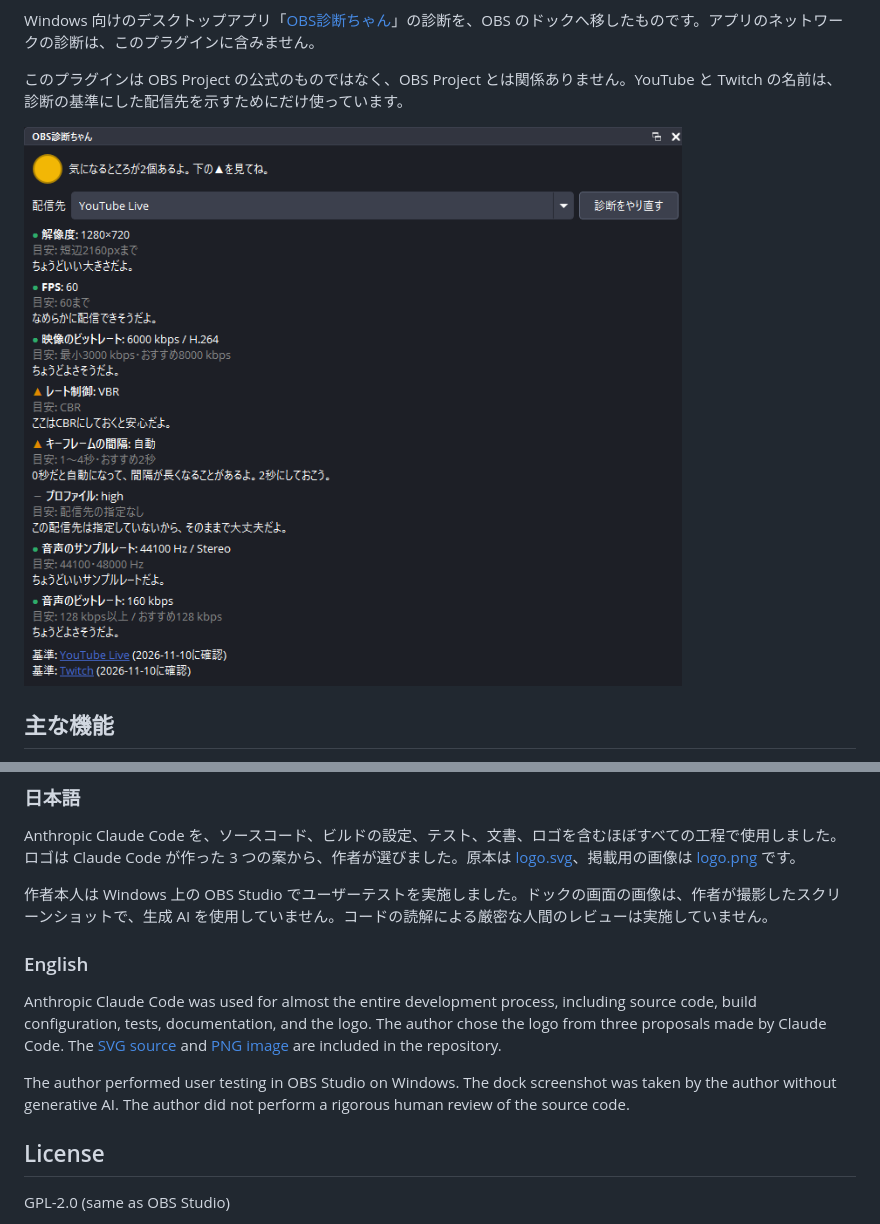
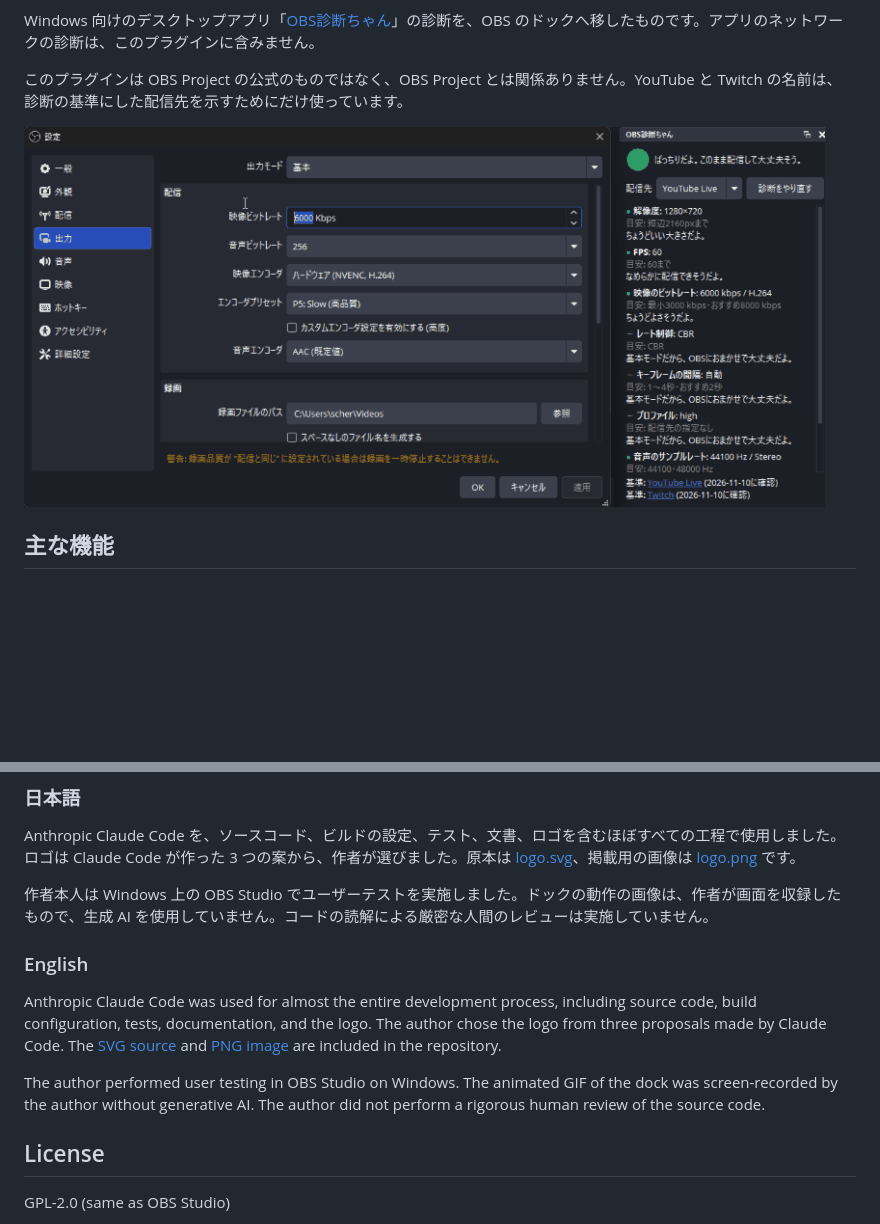
Before and after one commit to AllegroMoltoV/obs-shindan-chan-plugin, a Markdown page: README.md, 2 parts joined by grey strips. GitHub-like rendering; pictures changed too: docs/images/dock.gif (added), docs/images/dock.png (deleted); blank space fills up the shorter version.

Commit message:
説明の画像を、適用で結果が変わる様子の GIF に差し替える
静止画より動作が分かりやすいため、作者が収録した GIF を .soko-kun/image.gif と README に使う。

Co-Authored-By: Claude Opus 5.5 <noreply@anthropic.com>

```diff
--- a/README.md
+++ b/README.md
@@ -6,7 +6,7 @@ Windows 向けのデスクトップアプリ「[OBS診断ちゃん](https://gith
 
 このプラグインは OBS Project の公式のものではなく、OBS Project とは関係ありません。YouTube と Twitch の名前は、診断の基準にした配信先を示すためにだけ使っています。
 
-![OBS診断ちゃんのドック](docs/images/dock.png)
+![OBS診断ちゃんのドック](docs/images/dock.gif)
 
 ## 主な機能
 
@@ -152,13 +152,13 @@ sudo cmake --install build_x86_64 --config RelWithDebInfo --prefix /usr/local
 
 Anthropic Claude Code を、ソースコード、ビルドの設定、テスト、文書、ロゴを含むほぼすべての工程で使用しました。ロゴは Claude Code が作った 3 つの案から、作者が選びました。原本は [logo.svg](docs/images/logo.svg)、掲載用の画像は [logo.png](docs/images/logo.png) です。
 
-作者本人は Windows 上の OBS Studio でユーザーテストを実施しました。ドックの画面の画像は、作者が撮影したスクリーンショットで、生成 AI を使用していません。コードの読解による厳密な人間のレビューは実施していません。
+作者本人は Windows 上の OBS Studio でユーザーテストを実施しました。ドックの動作の画像は、作者が画面を収録したもので、生成 AI を使用していません。コードの読解による厳密な人間のレビューは実施していません。
 
 ### English
 
 Anthropic Claude Code was used for almost the entire development process, including source code, build configuration, tests, documentation, and the logo. The author chose the logo from three proposals made by Claude Code. The [SVG source](docs/images/logo.svg) and [PNG image](docs/images/logo.png) are included in the repository.
 
-The author performed user testing in OBS Studio on Windows. The dock screenshot was taken by the author without generative AI. The author did not perform a rigorous human review of the source code.
+The author performed user testing in OBS Studio on Windows. The animated GIF of the dock was screen-recorded by the author without generative AI. The author did not perform a rigorous human review of the source code.
 
 ## License
 
```
Also changed, not shown: docs/INDEX.md (+1 -1 lines), .soko-kun/image.gif (added), .soko-kun/image.png (deleted).
